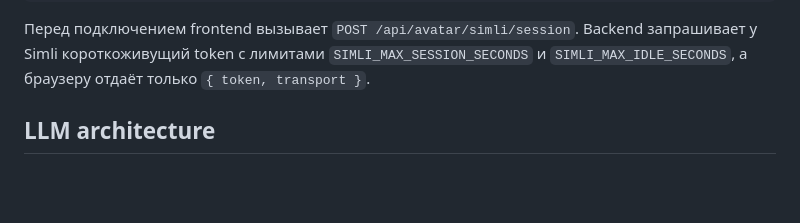
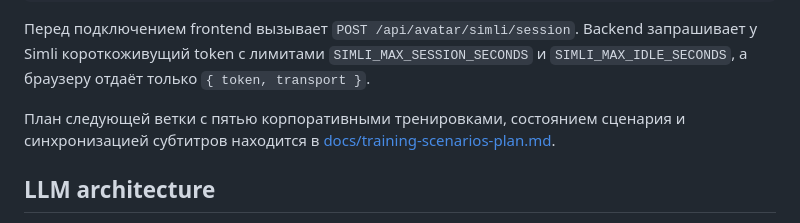
Before and after one commit to MyasnikovNA/IT-IMPERIAL_SpeakingCharacter, a Markdown page: README.md, the part around the change. GitHub-like rendering; blank space fills up the shorter version.

Commit message:
docs(scenarios): описать пять тренировочных сценариев
Зафиксировать state machine, Markdown-контракт, fast path речи и план измерения синхронности аватара.

````diff
--- a/README.md
+++ b/README.md
@@ -44,6 +44,8 @@ browser ── WS start ──> Kotlin ── Gemini SSE ──> text delta
 ```
 
 Перед подключением frontend вызывает `POST /api/avatar/simli/session`. Backend запрашивает у Simli короткоживущий token с лимитами `SIMLI_MAX_SESSION_SECONDS` и `SIMLI_MAX_IDLE_SECONDS`, а браузеру отдаёт только `{ token, transport }`.
+
+План следующей ветки с пятью корпоративными тренировками, состоянием сценария и синхронизацией субтитров находится в [docs/training-scenarios-plan.md](docs/training-scenarios-plan.md).
 
 ## LLM architecture
 
````
Also changed, not shown: docs/training-scenarios-plan.md (added, +130 -0 lines).
